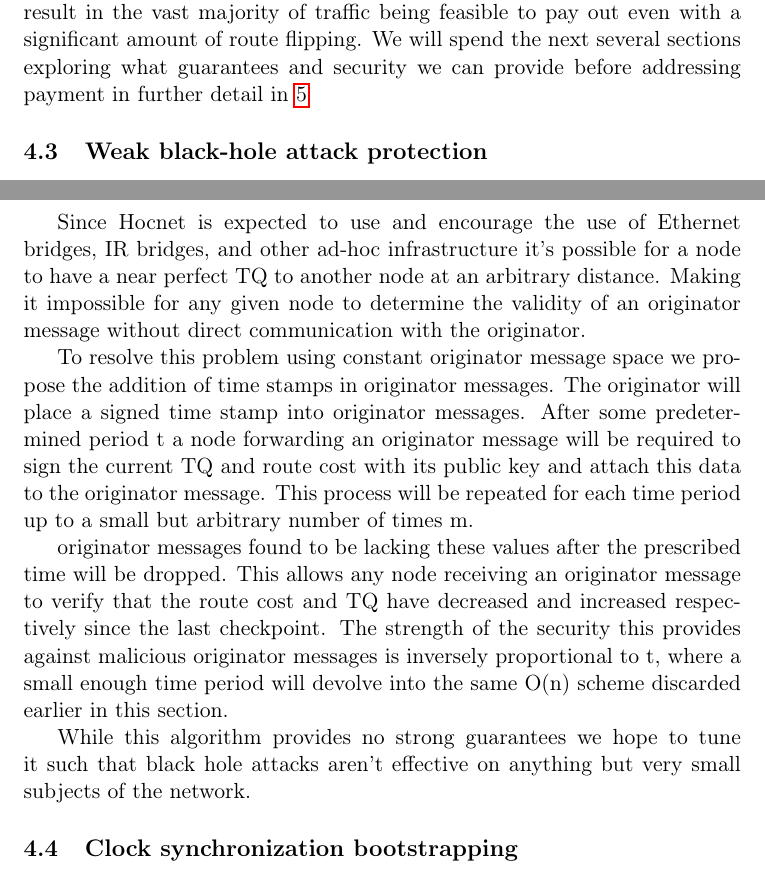
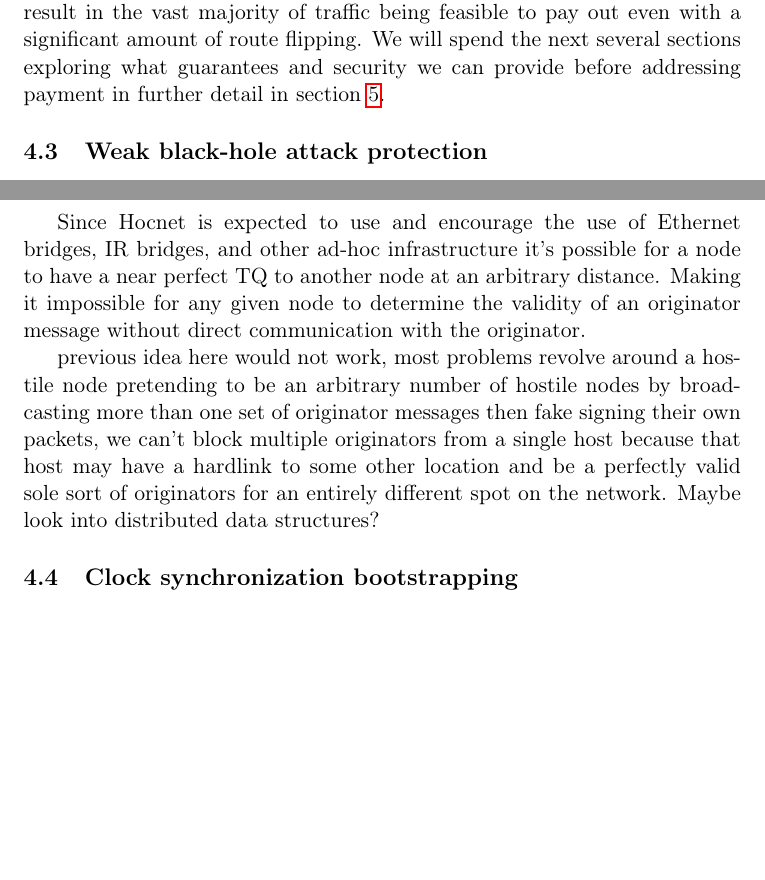
Before and after one commit to ttk2/hocnet-spec, a LaTeX document (protocol-spec.tex): two parts of pages 4 and 5 of 10 before the commit and two parts of pages 4 and 5 of 9 after it, joined at a grey line, cut so that both start at the same text, the shorter picture padded with empty space. Compiled offline with pdfLaTeX.

Commit message:
black hole protection idea vulnerable to many-impersonated-nodes attack

```diff
--- a/protocol-spec.tex
+++ b/protocol-spec.tex
@@ -54,7 +54,7 @@
 
                The design of BATMAN, as well as any reasonably low overhead mesh protocol, specifically avoids requiring any node to have full knowledge of a route it is using, from the perspective of any given member of the mesh only the next hop and the cost required to reach the destination are known. To negotiate with each node along any given route to figure out who to compensate for routing packets is not only unsupported by BATMAN but is impossible to do efficiently. Mesh nodes would spend a significant amount of time and funds paying intermediate nodes to forward negotiation packets to every link in the route until a connection was finally open. To make a bad situation worse, real world testing shows that in worse case scenarios routes can flip as frequently as once every several seconds \cite{meshflip}. While protocol modifications can improve this alarming figure it's not realistic to expect good performance out of a protocol that requires negotiating with many nodes individually. Furthermore paying each node in a route individually raises the issue of very infrequent paths, as routes move due to network conditions it's entirely possible many nodes will owe funds to each other without the individual amounts ever exceeding the fees for issuing the transactions.
 
-               The solution we propose involves having route prices advertised as 'lump sums', where the cost of the entire route is paid to the first node in that route and it's expected that each node will pay forward all except it's own share. Since nodes are much more likely to send significant amounts of traffic over each adjacent node as opposed to any given node in a network this should result in the vast majority of traffic being feasible to pay out even with a significant amount of route flipping. We will spend the next several sections exploring what guarantees and security we can provide before addressing payment in further detail in \ref{pay}
+               The solution we propose involves having route prices advertised as 'lump sums', where the cost of the entire route is paid to the first node in that route and it's expected that each node will pay forward all except it's own share. Since nodes are much more likely to send significant amounts of traffic over each adjacent node as opposed to any given node in a network this should result in the vast majority of traffic being feasible to pay out even with a significant amount of route flipping. We will spend the next several sections exploring what guarantees and security we can provide before addressing payment in further detail in section \ref{pay}.
 
     \subsection{Weak black-hole attack protection} \label{blackhole}
 
@@ -62,11 +62,7 @@
 
                Since Hocnet is expected to use and encourage the use of Ethernet bridges, IR bridges, and other ad-hoc infrastructure it's possible for a node to have a near perfect TQ to another node at an arbitrary distance. Making it impossible for any given node to determine the validity of an originator message without direct communication with the originator.
 
-               To resolve this problem using constant originator message space we propose the addition of time stamps in originator messages. The originator will place a signed time stamp into originator messages. After some predetermined period t a node forwarding an originator message will be required to sign the current TQ and route cost with its public key and attach this data to the originator message. This process will be repeated for each time period up to a small but arbitrary number of times m.
-
-               originator messages found to be lacking these values after the prescribed time will be dropped. This allows any node receiving an originator message to verify that the route cost and TQ have decreased and increased respectively since the last checkpoint. The strength of the security this provides against malicious originator messages is inversely proportional to t, where a small enough time period will devolve into the same O(n) scheme discarded earlier in this section.
-
-               While this algorithm provides no strong guarantees we hope to tune it such that black hole attacks aren't effective on anything but very small subjects of the network.
+               previous idea here would not work, most problems revolve around a hostile node pretending to be an arbitrary number of hostile nodes by broadcasting more than one set of originator messages then fake signing their own packets, we can't block multiple originators from a single host because that host may have a hardlink to some other location and be a perfectly valid sole sort of originators for an entirely different spot on the network. Maybe look into distributed data structures?
 
     \subsection{Clock synchronization bootstrapping}
 
```
Also changed, not shown: protocol-spec.pdf.
